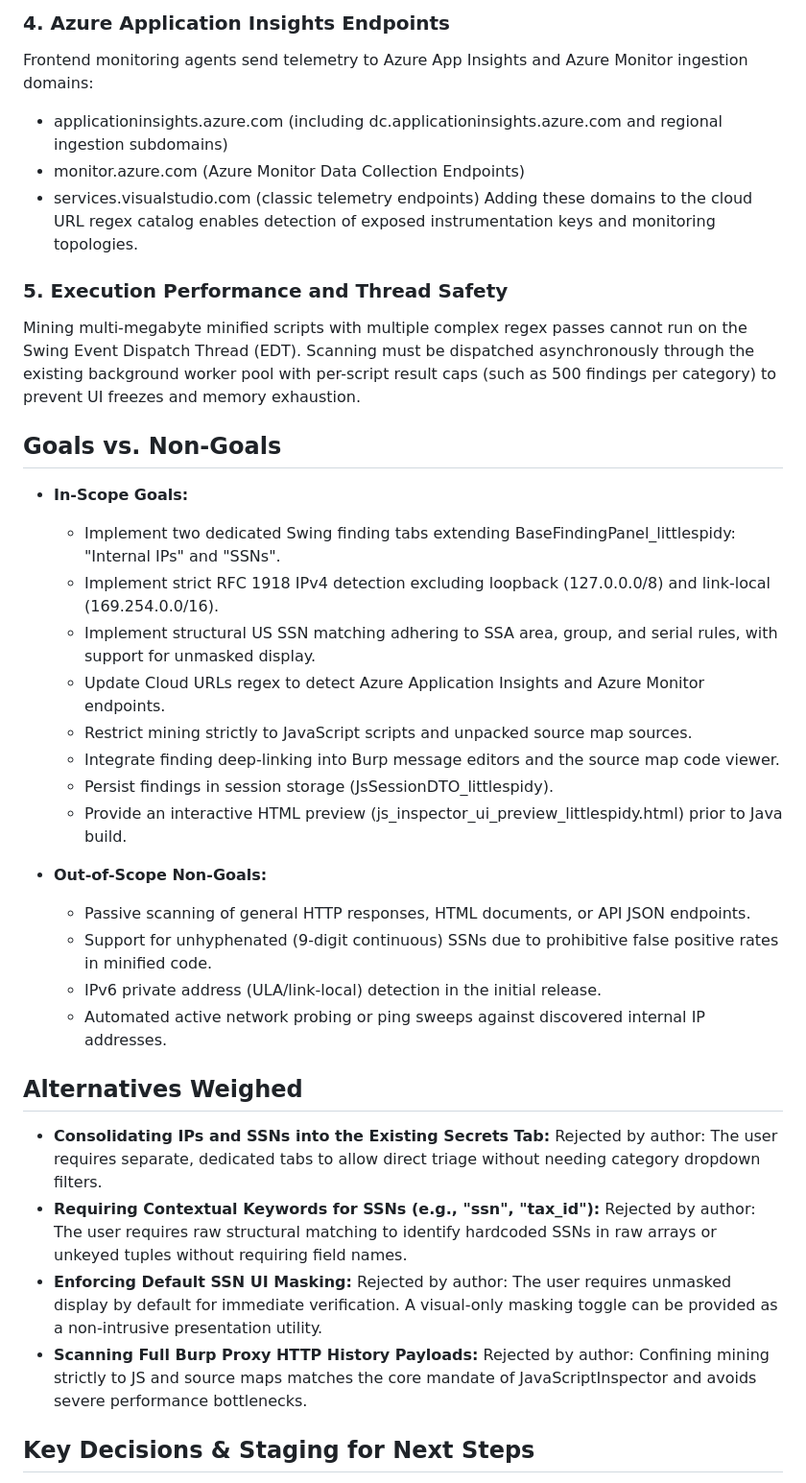
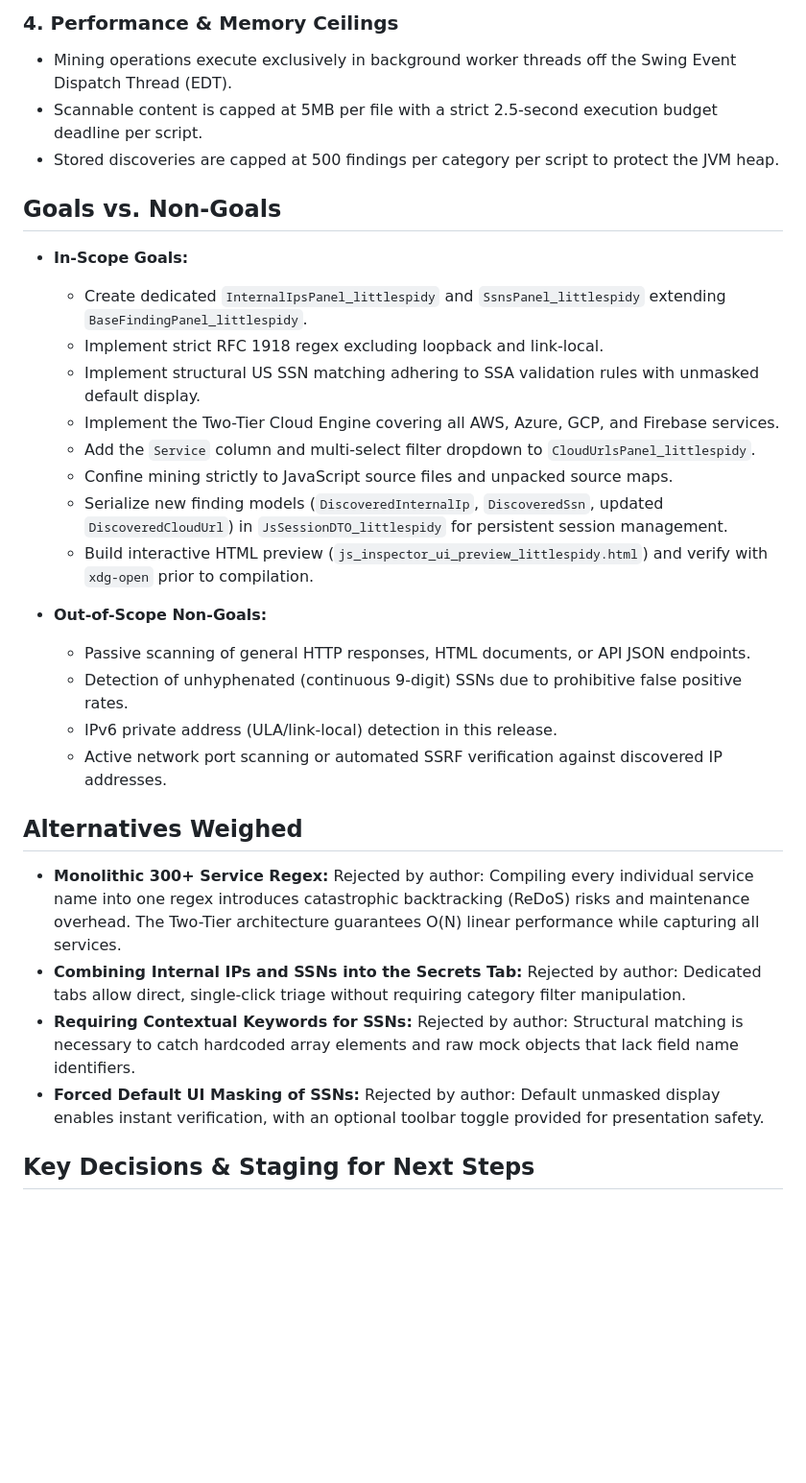
Before and after one commit to 0xLittleSpidy/burpsuite-tools, a Markdown page: concepts_brief.md, the part around one of its changes. Shown at 96% size. Drawn GitHub-style; blank space fills up the shorter version.

Commit message:
Update concepts brief with Two-Tier Cloud Engine and dedicated tabs

```diff
--- a/concepts_brief.md
+++ b/concepts_brief.md
@@ -22,38 +32,33 @@ Scanning is strictly limited to JavaScript response bodies (application/javascri
 
-### 4. Azure Application Insights Endpoints
-Frontend monitoring agents send telemetry to Azure App Insights and Azure Monitor ingestion domains:
-* applicationinsights.azure.com (including dc.applicationinsights.azure.com and regional ingestion subdomains)
-* monitor.azure.com (Azure Monitor Data Collection Endpoints)
-* services.visualstudio.com (classic telemetry endpoints)
-Adding these domains to the cloud URL regex catalog enables detection of exposed instrumentation keys and monitoring topologies.
-
-### 5. Execution Performance and Thread Safety
-Mining multi-megabyte minified scripts with multiple complex regex passes cannot run on the Swing Event Dispatch Thread (EDT). Scanning must be dispatched asynchronously through the existing background worker pool with per-script result caps (such as 500 findings per category) to prevent UI freezes and memory exhaustion.
+### 4. Performance & Memory Ceilings
+* Mining operations execute exclusively in background worker threads off the Swing Event Dispatch Thread (EDT).
+* Scannable content is capped at 5MB per file with a strict 2.5-second execution budget deadline per script.
+* Stored discoveries are capped at 500 findings per category per script to protect the JVM heap.
 
 ## Goals vs. Non-Goals
 
 * **In-Scope Goals:**
-  * Implement two dedicated Swing finding tabs extending BaseFindingPanel_littlespidy: "Internal IPs" and "SSNs".
-  * Implement strict RFC 1918 IPv4 detection excluding loopback (127.0.0.0/8) and link-local (169.254.0.0/16).
-  * Implement structural US SSN matching adhering to SSA area, group, and serial rules, with support for unmasked display.
-  * Update Cloud URLs regex to detect Azure Application Insights and Azure Monitor endpoints.
-  * Restrict mining strictly to JavaScript scripts and unpacked source map sources.
-  * Integrate finding deep-linking into Burp message editors and the source map code viewer.
-  * Persist findings in session storage (JsSessionDTO_littlespidy).
-  * Provide an interactive HTML preview (js_inspector_ui_preview_littlespidy.html) prior to Java build.
+  * Create dedicated `InternalIpsPanel_littlespidy` and `SsnsPanel_littlespidy` extending `BaseFindingPanel_littlespidy`.
+  * Implement strict RFC 1918 regex excluding loopback and link-local.
+  * Implement structural US SSN matching adhering to SSA validation rules with unmasked default display.
+  * Implement the Two-Tier Cloud Engine covering all AWS, Azure, GCP, and Firebase services.
+  * Add the `Service` column and multi-select filter dropdown to `CloudUrlsPanel_littlespidy`.
+  * Confine mining strictly to JavaScript source files and unpacked source maps.
+  * Serialize new finding models (`DiscoveredInternalIp`, `DiscoveredSsn`, updated `DiscoveredCloudUrl`) in `JsSessionDTO_littlespidy` for persistent session management.
+  * Build interactive HTML preview (`js_inspector_ui_preview_littlespidy.html`) and verify with `xdg-open` prior to compilation.
 
 * **Out-of-Scope Non-Goals:**
   * Passive scanning of general HTTP responses, HTML documents, or API JSON endpoints.
-  * Support for unhyphenated (9-digit continuous) SSNs due to prohibitive false positive rates in minified code.
-  * IPv6 private address (ULA/link-local) detection in the initial release.
-  * Automated active network probing or ping sweeps against discovered internal IP addresses.
+  * Detection of unhyphenated (continuous 9-digit) SSNs due to prohibitive false positive rates.
+  * IPv6 private address (ULA/link-local) detection in this release.
+  * Active network port scanning or automated SSRF verification against discovered IP addresses.
 
 ## Alternatives Weighed
 
-* **Consolidating IPs and SSNs into the Existing Secrets Tab:** Rejected by author: The user requires separate, dedicated tabs to allow direct triage without needing category dropdown filters.
-* **Requiring Contextual Keywords for SSNs (e.g., "ssn", "tax_id"):** Rejected by author: The user requires raw structural matching to identify hardcoded SSNs in raw arrays or unkeyed tuples without requiring field names.
-* **Enforcing Default SSN UI Masking:** Rejected by author: The user requires unmasked display by default for immediate verification. A visual-only masking toggle can be provided as a non-intrusive presentation utility.
-* **Scanning Full Burp Proxy HTTP History Payloads:** Rejected by author: Confining mining strictly to JS and source maps matches the core mandate of JavaScriptInspector and avoids severe performance bottlenecks.
+* **Monolithic 300+ Service Regex:** Rejected by author: Compiling every individual service name into one regex introduces catastrophic backtracking (ReDoS) risks and maintenance overhead. The Two-Tier architecture guarantees O(N) linear performance while capturing all services.
+* **Combining Internal IPs and SSNs into the Secrets Tab:** Rejected by author: Dedicated tabs allow direct, single-click triage without requiring category filter manipulation.
+* **Requiring Contextual Keywords for SSNs:** Rejected by author: Structural matching is necessary to catch hardcoded array elements and raw mock objects that lack field name identifiers.
+* **Forced Default UI Masking of SSNs:** Rejected by author: Default unmasked display enables instant verification, with an optional toolbar toggle provided for presentation safety.
 
 ## Key Decisions & Staging for Next Steps
 
```
Also changed, not shown: other parts of concepts_brief.md (+26 -18 lines).
